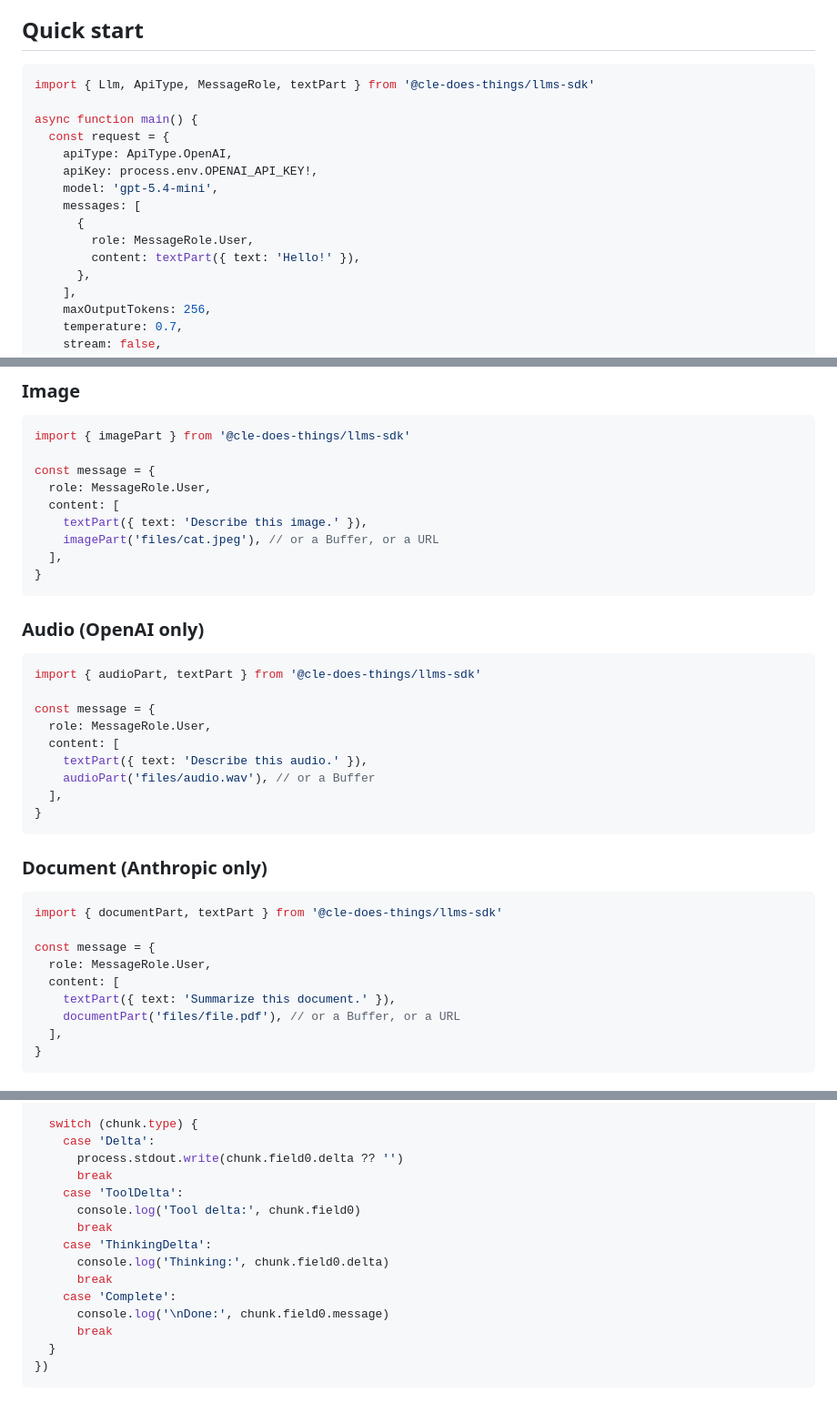
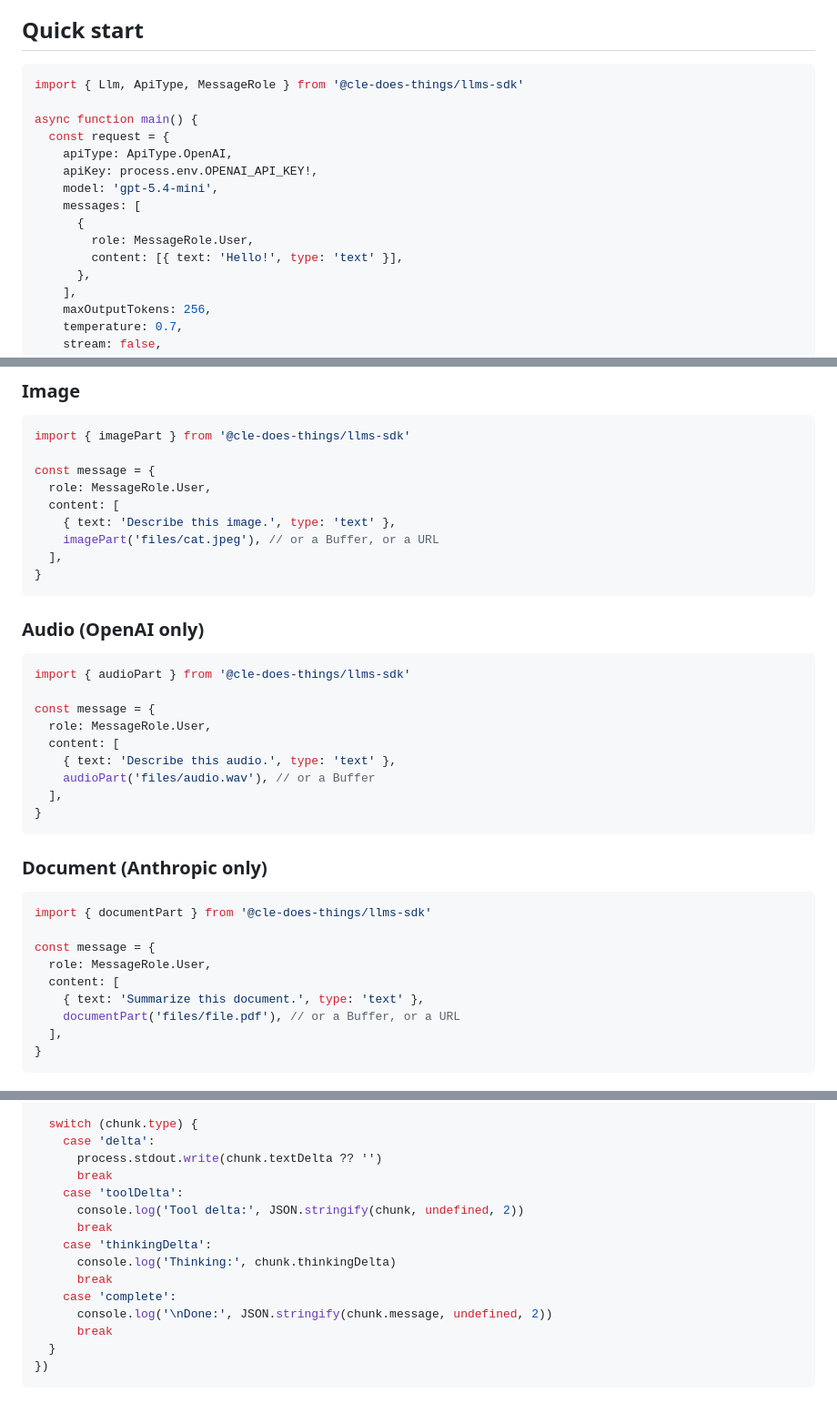
Before and after one commit to AstraBert/llms-sdk, a Markdown page: crates/llms-sdk-ts/README.md, 3 parts joined by grey strips. Shown at 91% size. Rendered like a GitHub page.

Commit message:
docs: update readme

````diff
--- a/crates/llms-sdk-ts/README.md
+++ b/crates/llms-sdk-ts/README.md
@@ -25,7 +25,7 @@ Prebuilt binaries are included for the most common platforms. If your platform i
 ## Quick start
 
 ```typescript
-import { Llm, ApiType, MessageRole, textPart } from '@cle-does-things/llms-sdk'
+import { Llm, ApiType, MessageRole } from '@cle-does-things/llms-sdk'
 
 async function main() {
   const request = {
@@ -35,7 +35,7 @@ async function main() {
     messages: [
       {
         role: MessageRole.User,
-        content: textPart({ text: 'Hello!' }),
+        content: [{ text: 'Hello!', type: 'text' }],
       },
     ],
     maxOutputTokens: 256,
@@ -69,7 +69,7 @@ import { imagePart } from '@cle-does-things/llms-sdk'
 const message = {
   role: MessageRole.User,
   content: [
-    textPart({ text: 'Describe this image.' }),
+    { text: 'Describe this image.', type: 'text' },
     imagePart('files/cat.jpeg'), // or a Buffer, or a URL
   ],
 }
@@ -78,12 +78,12 @@ const message = {
 ### Audio (OpenAI only)
 
 ```typescript
-import { audioPart, textPart } from '@cle-does-things/llms-sdk'
+import { audioPart } from '@cle-does-things/llms-sdk'
 
 const message = {
   role: MessageRole.User,
   content: [
-    textPart({ text: 'Describe this audio.' }),
+    { text: 'Describe this audio.', type: 'text' },
     audioPart('files/audio.wav'), // or a Buffer
   ],
 }
@@ -92,12 +92,12 @@ const message = {
 ### Document (Anthropic only)
 
 ```typescript
-import { documentPart, textPart } from '@cle-does-things/llms-sdk'
+import { documentPart } from '@cle-does-things/llms-sdk'
 
 const message = {
   role: MessageRole.User,
   content: [
-    textPart({ text: 'Summarize this document.' }),
+    { text: 'Summarize this document.', type: 'text' },
     documentPart('files/file.pdf'), // or a Buffer, or a URL
   ],
 }
@@ -167,17 +167,17 @@ await llm.streamResponse(request, (err, chunk) => {
   if (!chunk) return
 
   switch (chunk.type) {
-    case 'Delta':
-      process.stdout.write(chunk.field0.delta ?? '')
+    case 'delta':
+      process.stdout.write(chunk.textDelta ?? '')
       break
-    case 'ToolDelta':
-      console.log('Tool delta:', chunk.field0)
+    case 'toolDelta':
+      console.log('Tool delta:', JSON.stringify(chunk, undefined, 2))
       break
-    case 'ThinkingDelta':
-      console.log('Thinking:', chunk.field0.delta)
+    case 'thinkingDelta':
+      console.log('Thinking:', chunk.thinkingDelta)
       break
-    case 'Complete':
-      console.log('\nDone:', chunk.field0.message)
+    case 'complete':
+      console.log('\nDone:', JSON.stringify(chunk.message, undefined, 2))
       break
   }
 })
````
Also changed, not shown: other parts of crates/llms-sdk-ts/README.md (+1 -1 lines).
